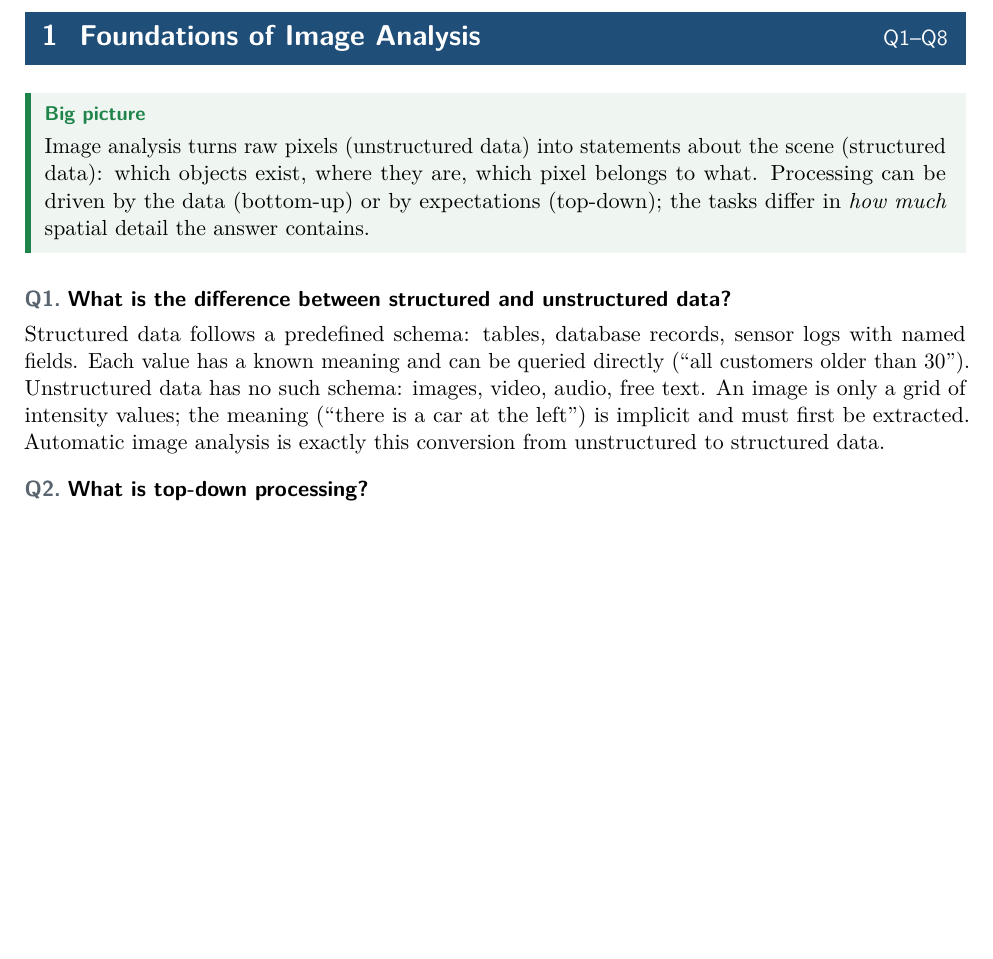
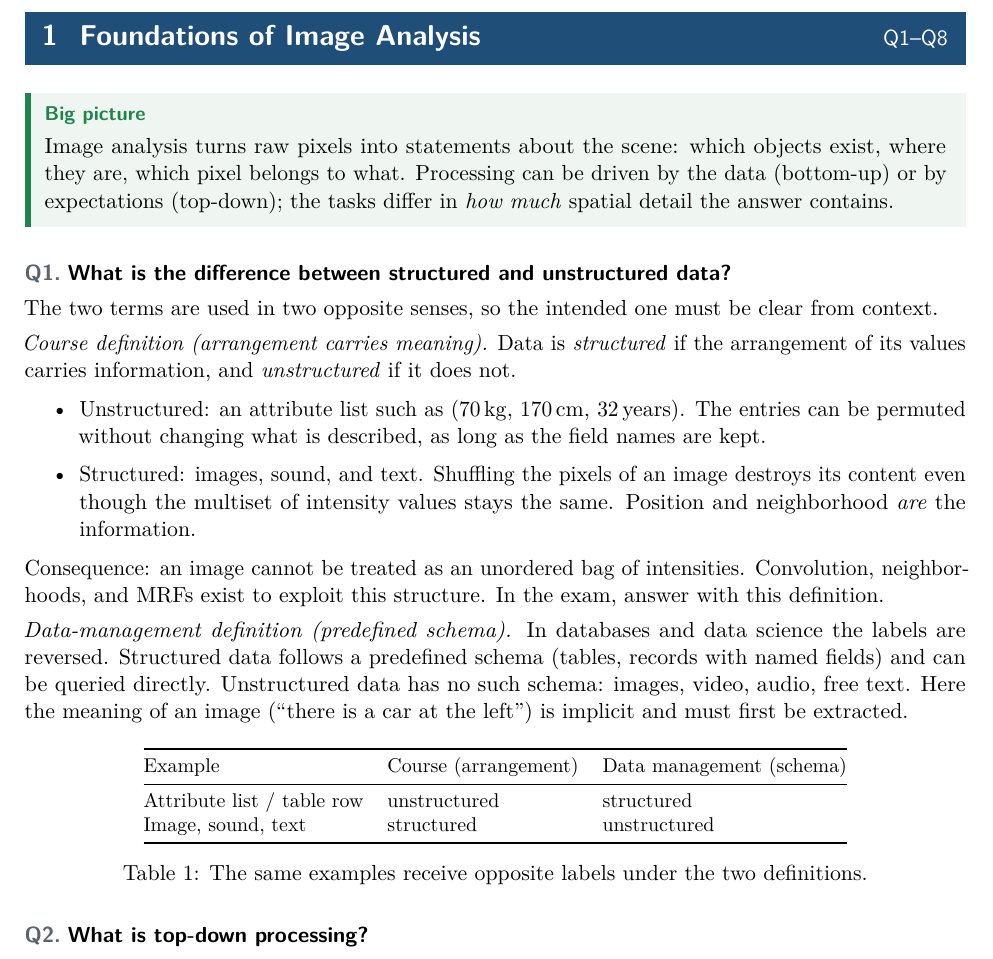
Before and after one commit to devWhyqueue/automatic-image-analysis, a LaTeX problem sheet (Exams/questions/questions.tex): part of page 3 of 23, cut so that both start at the same text, the shorter picture padded with empty space. Compiled offline with pdfLaTeX.

Commit message:
fix: use course definition of structured and unstructured data
Keep the data-management (schema) definition as contrast and add a
table showing the opposite labels.

Co-Authored-By: Claude Opus 5.5 <noreply@anthropic.com>

```diff
--- a/Exams/questions/questions.tex
+++ b/Exams/questions/questions.tex
@@ -86,20 +86,53 @@
 % =====================================================================
 \topic{Foundations of Image Analysis}{Q1--Q8}
 
-\idea{Image analysis turns raw pixels (unstructured data) into statements about
-the scene (structured data): which objects exist, where they are, which pixel
+\idea{Image analysis turns raw pixels into statements about the scene: which
+objects exist, where they are, which pixel
 belongs to what. Processing can be driven by the data (bottom-up) or by
 expectations (top-down); the tasks differ in \emph{how much} spatial detail the
 answer contains.}
 
 \q{1}{What is the difference between structured and unstructured data?}
-Structured data follows a predefined schema: tables, database records, sensor
-logs with named fields. Each value has a known meaning and can be queried
-directly (``all customers older than 30''). Unstructured data has no such
-schema: images, video, audio, free text. An image is only a grid of intensity
-values; the meaning (``there is a car at the left'') is implicit and must first
-be extracted. Automatic image analysis is exactly this conversion from
-unstructured to structured data.
+The two terms are used in two opposite senses, so the intended one must be
+clear from context.
+
+\emph{Course definition (arrangement carries meaning).} Data is
+\emph{structured} if the arrangement of its values carries information, and
+\emph{unstructured} if it does not.
+\begin{itemize}
+  \item Unstructured: an attribute list such as
+    $(70\,\mathrm{kg},\,170\,\mathrm{cm},\,32\,\mathrm{years})$. The entries can
+    be permuted without changing what is described, as long as the field names
+    are kept.
+  \item Structured: images, sound, and text. Shuffling the pixels of an image
+    destroys its content even though the multiset of intensity values stays the
+    same. Position and neighborhood \emph{are} the information.
+\end{itemize}
+\noindent
+Consequence: an image cannot be treated as an unordered bag of intensities.
+Convolution, neighborhoods, and MRFs exist to exploit this structure. In the
+exam, answer with this definition.
+
+\emph{Data-management definition (predefined schema).} In databases and data
+science the labels are reversed. Structured data follows a predefined schema
+(tables, records with named fields) and can be queried directly. Unstructured
+data has no such schema: images, video, audio, free text. Here the meaning of
+an image (``there is a car at the left'') is implicit and must first be
+extracted.
+
+\begin{table}[ht]
+  \centering\small
+  \begin{tabular}{@{}lll@{}}
+    \toprule
+    Example & Course (arrangement) & Data management (schema) \\
+    \midrule
+    Attribute list / table row & unstructured & structured \\
+    Image, sound, text & structured & unstructured \\
+    \bottomrule
+  \end{tabular}
+  \caption{The same examples receive opposite labels under the two
+  definitions.}
+\end{table}
 
 \q{2}{What is top-down processing?}
 Model- or knowledge-driven processing. Prior knowledge, expectations, or the
```
Also changed, not shown: Exams/questions/questions.pdf.
